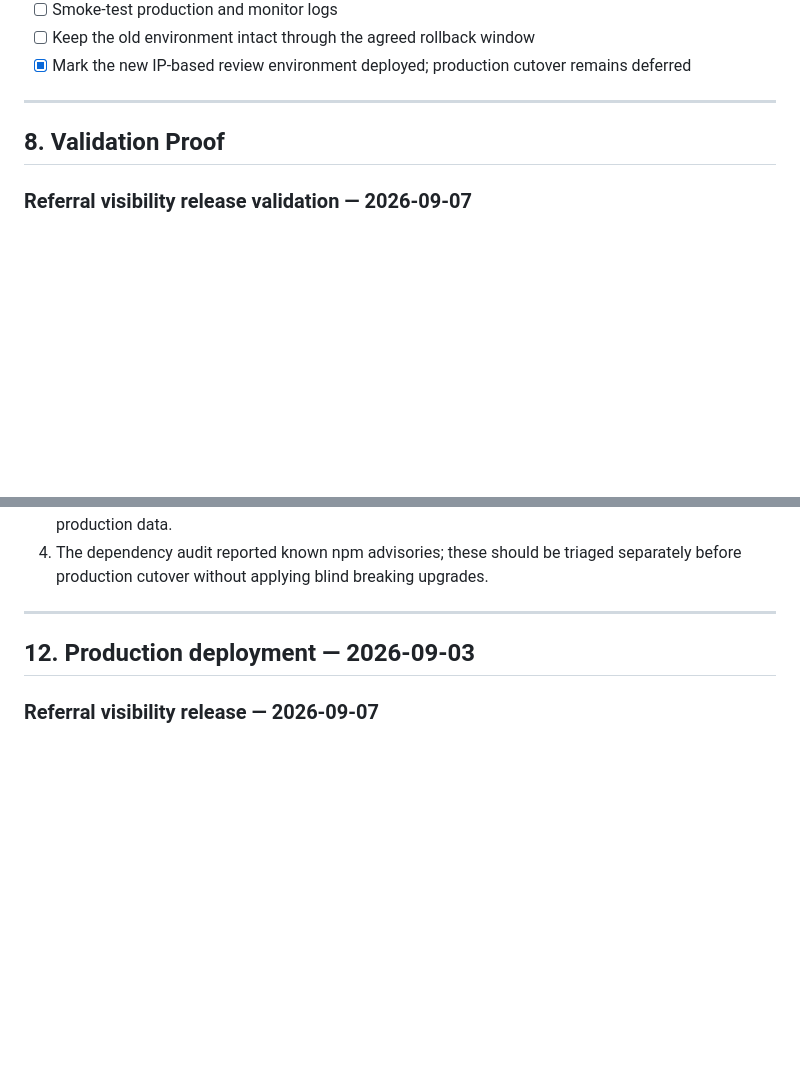
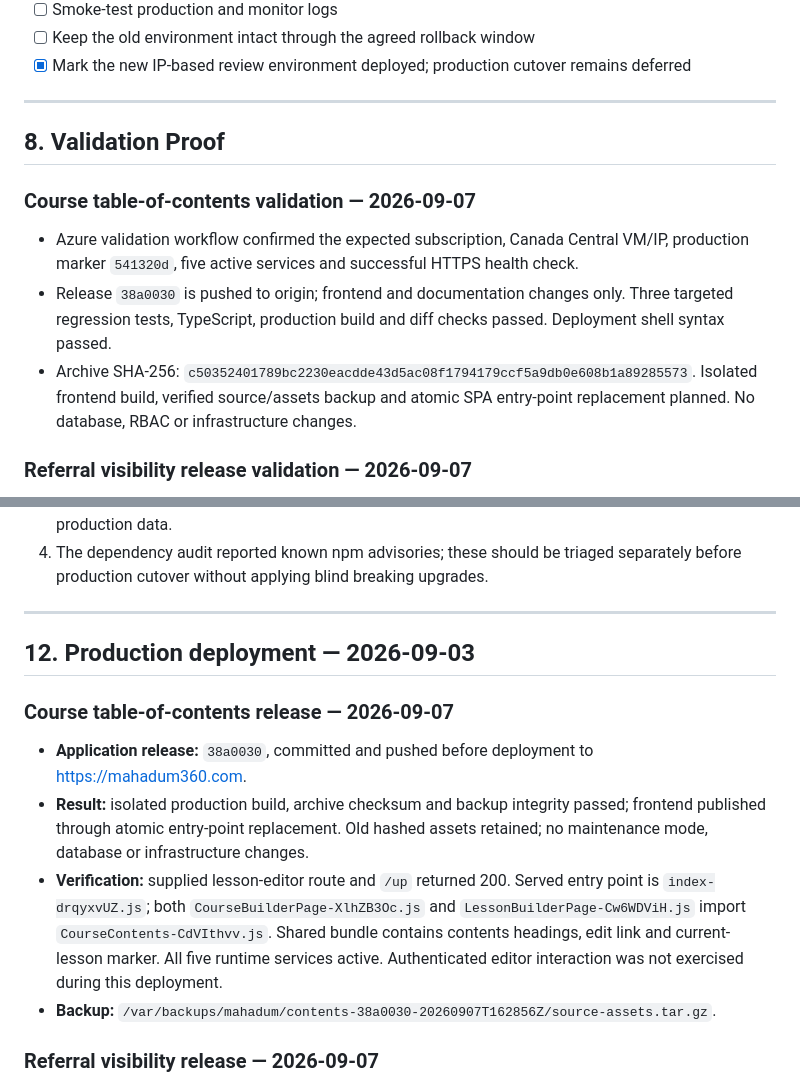
Before and after one commit to adebareshowemimo/mahadum, a Markdown page: .azure/deployment-plan.md, 2 parts joined by grey strips. Drawn GitHub-style; blank space fills up the shorter version.

Commit message:
Record course table of contents production deployment

```diff
--- a/.azure/deployment-plan.md
+++ b/.azure/deployment-plan.md
@@ -180,6 +180,12 @@ The current plan deploys application software onto an existing VM and creates **
 
 ## 8. Validation Proof
 
+### Course table-of-contents validation — 2026-09-07
+
+- Azure validation workflow confirmed the expected subscription, Canada Central VM/IP, production marker `541320d`, five active services and successful HTTPS health check.
+- Release `38a0030` is pushed to origin; frontend and documentation changes only. Three targeted regression tests, TypeScript, production build and diff checks passed. Deployment shell syntax passed.
+- Archive SHA-256: `c50352401789bc2230eacdde43d5ac08f1794179ccf5a9db0e608b1a89285573`. Isolated frontend build, verified source/assets backup and atomic SPA entry-point replacement planned. No database, RBAC or infrastructure changes.
+
 ### Referral visibility release validation — 2026-09-07
 
 - Azure validation workflow confirmed the expected subscription and running Canada Central VM at `20.151.177.171`. Production marker `553d9ba`, five active services, HTTPS health passed.
@@ -304,6 +310,13 @@ This section will be populated by the Azure validation workflow before deploymen
 
 ## 12. Production deployment — 2026-09-03
 
+### Course table-of-contents release — 2026-09-07
+
+- **Application release:** `38a0030`, committed and pushed before deployment to https://mahadum360.com.
+- **Result:** isolated production build, archive checksum and backup integrity passed; frontend published through atomic entry-point replacement. Old hashed assets retained; no maintenance mode, database or infrastructure changes.
+- **Verification:** supplied lesson-editor route and `/up` returned 200. Served entry point is `index-drqyxvUZ.js`; both `CourseBuilderPage-XlhZB3Oc.js` and `LessonBuilderPage-Cw6WDViH.js` import `CourseContents-CdVIthvv.js`. Shared bundle contains contents headings, edit link and current-lesson marker. All five runtime services active. Authenticated editor interaction was not exercised during this deployment.
+- **Backup:** `/var/backups/mahadum/contents-38a0030-20260907T162856Z/source-assets.tar.gz`.
+
 ### Referral visibility release — 2026-09-07
 
 - **Application release:** `541320d`, deployed to https://mahadum360.com/referrals from the pushed beta-feedback branch.
```
Also changed, not shown: docs/Mahadum360_Pending_Feedback_Sept4_Review.md (+2 -0 lines).
